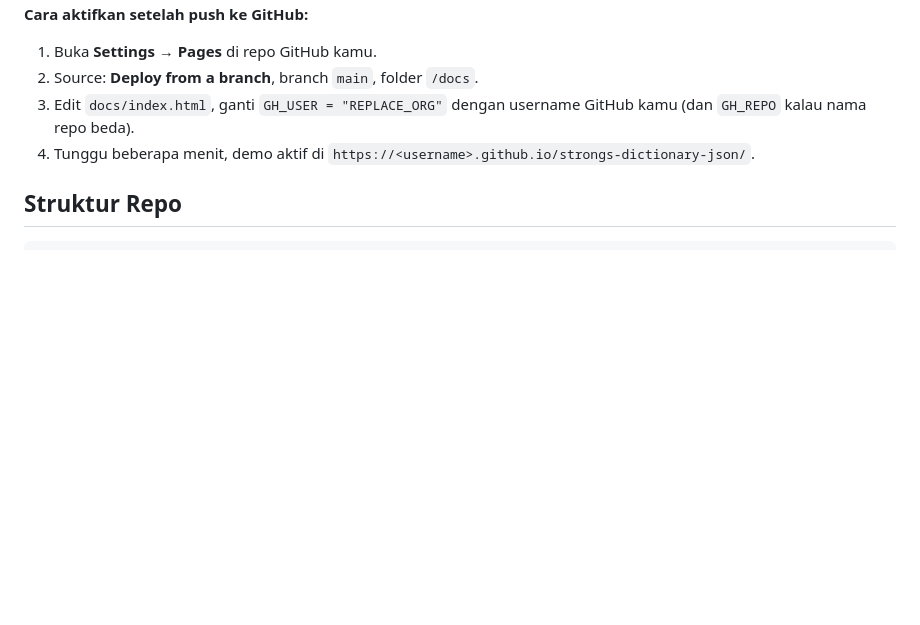
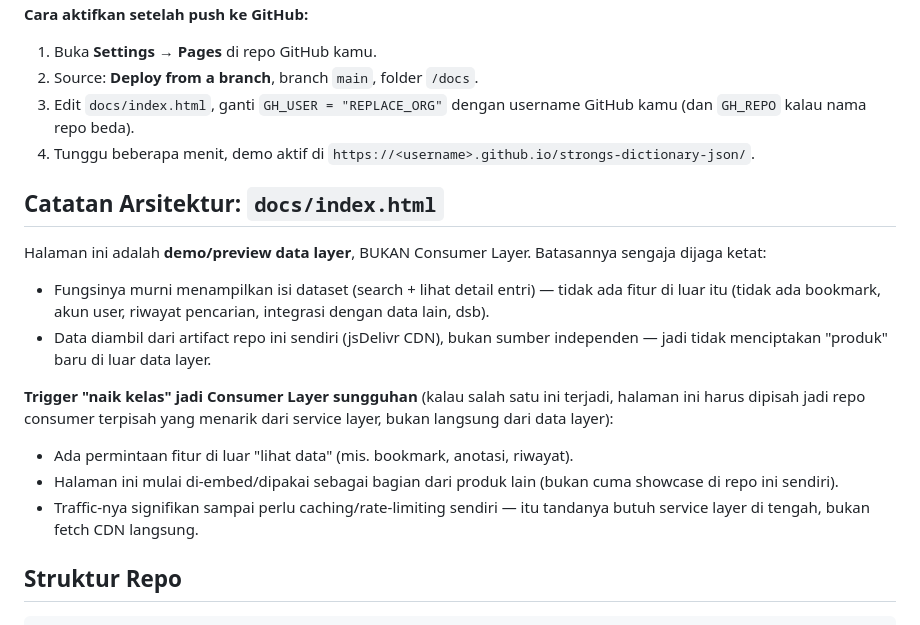
Before and after one commit to andysaktia/strongs-dictionary-json, a Markdown page: README.md, the part around the change. Rendered like a GitHub page; blank space fills up the shorter version.

```diff
--- a/README.md
+++ b/README.md
@@ -94,6 +94,26 @@ data layer), jadi otomatis ikut versi terbaru yang di-push ke `main`.
 3. Edit `docs/index.html`, ganti `GH_USER = "REPLACE_ORG"` dengan username
    GitHub kamu (dan `GH_REPO` kalau nama repo beda).
 4. Tunggu beberapa menit, demo aktif di `https://<username>.github.io/strongs-dictionary-json/`.
+
+## Catatan Arsitektur: `docs/index.html`
+
+Halaman ini adalah **demo/preview data layer**, BUKAN Consumer Layer.
+Batasannya sengaja dijaga ketat:
+
+- Fungsinya murni menampilkan isi dataset (search + lihat detail entri) —
+  tidak ada fitur di luar itu (tidak ada bookmark, akun user, riwayat
+  pencarian, integrasi dengan data lain, dsb).
+- Data diambil dari artifact repo ini sendiri (jsDelivr CDN), bukan sumber
+  independen — jadi tidak menciptakan "produk" baru di luar data layer.
+
+**Trigger "naik kelas" jadi Consumer Layer sungguhan** (kalau salah satu
+ini terjadi, halaman ini harus dipisah jadi repo consumer terpisah yang
+menarik dari service layer, bukan langsung dari data layer):
+- Ada permintaan fitur di luar "lihat data" (mis. bookmark, anotasi, riwayat).
+- Halaman ini mulai di-embed/dipakai sebagai bagian dari produk lain
+  (bukan cuma showcase di repo ini sendiri).
+- Traffic-nya signifikan sampai perlu caching/rate-limiting sendiri —
+  itu tandanya butuh service layer di tengah, bukan fetch CDN langsung.
 
 ## Struktur Repo
 
```
